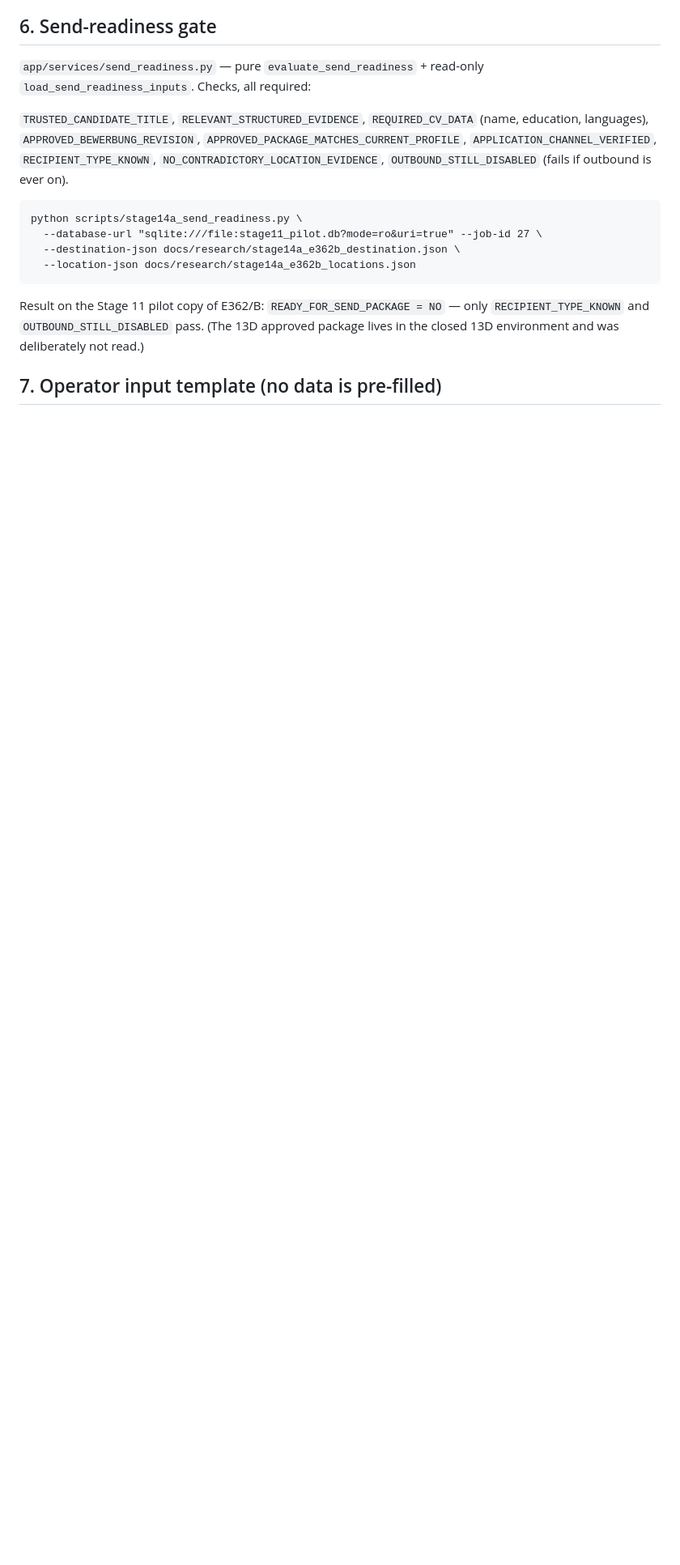
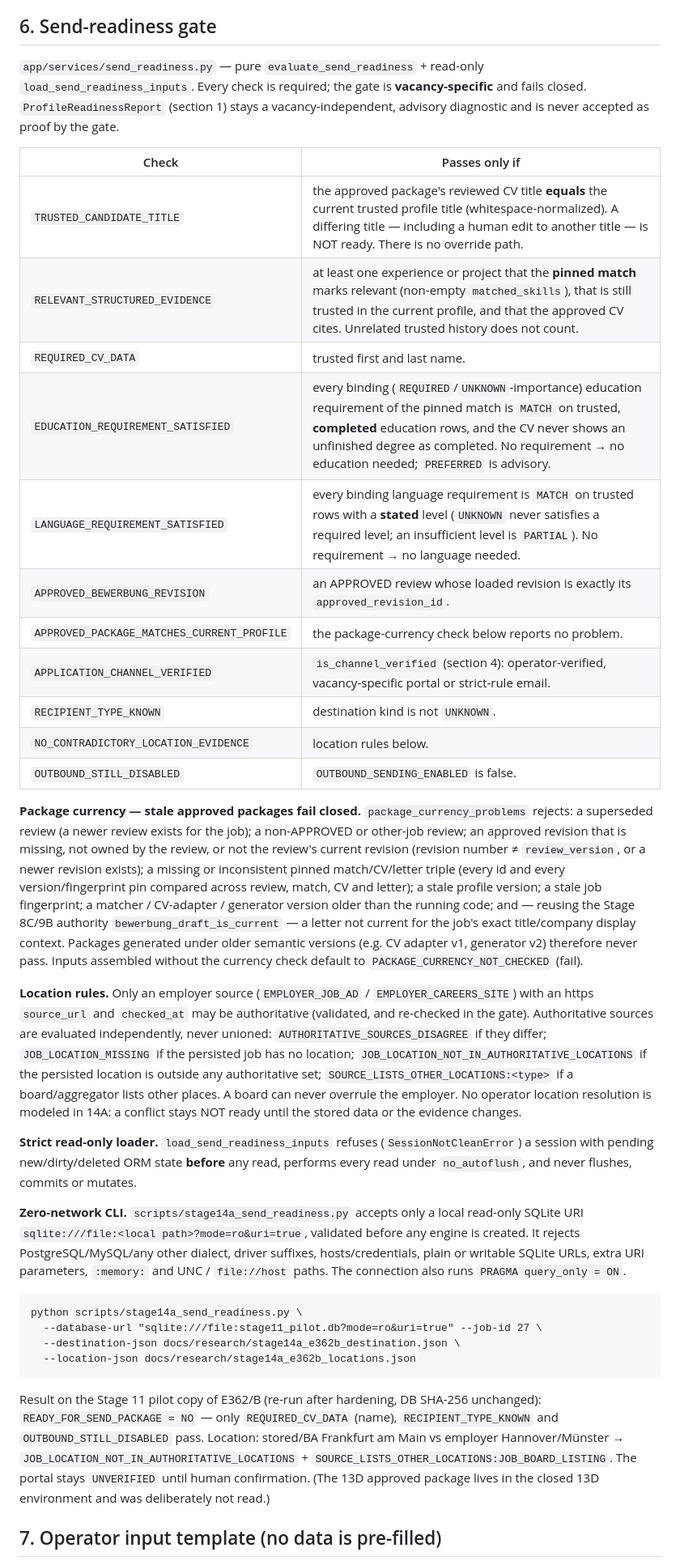
Before and after one commit to Vitalii-Malcov/job-triage, a Markdown page: docs/STAGE_14A_PROFILE_RECIPIENT_READINESS.md, the part around one of its changes. Shown at 81% size. GitHub-like rendering; blank space fills up the shorter version.

Commit message:
docs(stage-14a): document stricter send-readiness semantics
Operator-only destination verification, fail-closed package currency,
vacancy-relevant evidence, trusted-title equality, location conflict
rules, requirement-aware education/language, SQLite-only CLI, and the
re-run E362/B result (still NOT READY).

Co-Authored-By: Claude Opus 5.5 <noreply@anthropic.com>

````diff
--- a/docs/STAGE_14A_PROFILE_RECIPIENT_READINESS.md
+++ b/docs/STAGE_14A_PROFILE_RECIPIENT_READINESS.md
@@ -111,12 +124,54 @@ handoff (CV/PDF + letter text), not an email draft with a recipient.
 ## 6. Send-readiness gate
 
 `app/services/send_readiness.py` — pure `evaluate_send_readiness` + read-only
-`load_send_readiness_inputs`. Checks, all required:
+`load_send_readiness_inputs`. Every check is required; the gate is **vacancy-specific** and fails
+closed. `ProfileReadinessReport` (section 1) stays a vacancy-independent, advisory diagnostic and is
+never accepted as proof by the gate.
 
-`TRUSTED_CANDIDATE_TITLE`, `RELEVANT_STRUCTURED_EVIDENCE`, `REQUIRED_CV_DATA` (name, education,
-languages), `APPROVED_BEWERBUNG_REVISION`, `APPROVED_PACKAGE_MATCHES_CURRENT_PROFILE`,
-`APPLICATION_CHANNEL_VERIFIED`, `RECIPIENT_TYPE_KNOWN`, `NO_CONTRADICTORY_LOCATION_EVIDENCE`,
-`OUTBOUND_STILL_DISABLED` (fails if outbound is ever on).
+| Check | Passes only if |
+|---|---|
+| `TRUSTED_CANDIDATE_TITLE` | the approved package's reviewed CV title **equals** the current trusted profile title (whitespace-normalized). A differing title — including a human edit to another title — is NOT ready. There is no override path. |
+| `RELEVANT_STRUCTURED_EVIDENCE` | at least one experience or project that the **pinned match** marks relevant (non-empty `matched_skills`), that is still trusted in the current profile, and that the approved CV cites. Unrelated trusted history does not count. |
+| `REQUIRED_CV_DATA` | trusted first and last name. |
+| `EDUCATION_REQUIREMENT_SATISFIED` | every binding (`REQUIRED`/`UNKNOWN`-importance) education requirement of the pinned match is `MATCH` on trusted, **completed** education rows, and the CV never shows an unfinished degree as completed. No requirement → no education needed; `PREFERRED` is advisory. |
+| `LANGUAGE_REQUIREMENT_SATISFIED` | every binding language requirement is `MATCH` on trusted rows with a **stated** level (`UNKNOWN` never satisfies a required level; an insufficient level is `PARTIAL`). No requirement → no language needed. |
+| `APPROVED_BEWERBUNG_REVISION` | an APPROVED review whose loaded revision is exactly its `approved_revision_id`. |
+| `APPROVED_PACKAGE_MATCHES_CURRENT_PROFILE` | the package-currency check below reports no problem. |
+| `APPLICATION_CHANNEL_VERIFIED` | `is_channel_verified` (section 4): operator-verified, vacancy-specific portal or strict-rule email. |
+| `RECIPIENT_TYPE_KNOWN` | destination kind is not `UNKNOWN`. |
+| `NO_CONTRADICTORY_LOCATION_EVIDENCE` | location rules below. |
+| `OUTBOUND_STILL_DISABLED` | `OUTBOUND_SENDING_ENABLED` is false. |
+
+**Package currency — stale approved packages fail closed.** `package_currency_problems` rejects: a
+superseded review (a newer review exists for the job); a non-APPROVED or other-job review; an
+approved revision that is missing, not owned by the review, or not the review's current revision
+(revision number ≠ `review_version`, or a newer revision exists); a missing or inconsistent pinned
+match/CV/letter triple (every id and every version/fingerprint pin compared across review, match,
+CV and letter); a stale profile version; a stale job fingerprint; a matcher / CV-adapter /
+generator version older than the running code; and — reusing the Stage 8C/9B authority
+`bewerbung_draft_is_current` — a letter not current for the job's exact title/company display
+context. Packages generated under older semantic versions (e.g. CV adapter v1, generator v2)
+therefore never pass. Inputs assembled without the currency check default to
+`PACKAGE_CURRENCY_NOT_CHECKED` (fail).
+
+**Location rules.** Only an employer source (`EMPLOYER_JOB_AD` / `EMPLOYER_CAREERS_SITE`) with an
+https `source_url` and `checked_at` may be authoritative (validated, and re-checked in the gate).
+Authoritative sources are evaluated independently, never unioned: `AUTHORITATIVE_SOURCES_DISAGREE`
+if they differ; `JOB_LOCATION_MISSING` if the persisted job has no location;
+`JOB_LOCATION_NOT_IN_AUTHORITATIVE_LOCATIONS` if the persisted location is outside any
+authoritative set; `SOURCE_LISTS_OTHER_LOCATIONS:<type>` if a board/aggregator lists other places.
+A board can never overrule the employer. No operator location resolution is modeled in 14A: a
+conflict stays NOT ready until the stored data or the evidence changes.
+
+**Strict read-only loader.** `load_send_readiness_inputs` refuses (`SessionNotCleanError`) a session
+with pending new/dirty/deleted ORM state **before** any read, performs every read under
+`no_autoflush`, and never flushes, commits or mutates.
+
+**Zero-network CLI.** `scripts/stage14a_send_readiness.py` accepts only a local read-only SQLite URI
+`sqlite:///file:<local path>?mode=ro&uri=true`, validated before any engine is created. It rejects
+PostgreSQL/MySQL/any other dialect, driver suffixes, hosts/credentials, plain or writable SQLite
+URLs, extra URI parameters, `:memory:` and UNC / `file://host` paths. The connection also runs
+`PRAGMA query_only = ON`.
 
 ```
 python scripts/stage14a_send_readiness.py \
@@ -125,8 +180,11 @@ python scripts/stage14a_send_readiness.py \
   --location-json docs/research/stage14a_e362b_locations.json
 ```
 
-Result on the Stage 11 pilot copy of E362/B: `READY_FOR_SEND_PACKAGE = NO` — only
-`RECIPIENT_TYPE_KNOWN` and `OUTBOUND_STILL_DISABLED` pass. (The 13D approved package lives in the
+Result on the Stage 11 pilot copy of E362/B (re-run after hardening, DB SHA-256 unchanged):
+`READY_FOR_SEND_PACKAGE = NO` — only `REQUIRED_CV_DATA` (name), `RECIPIENT_TYPE_KNOWN` and
+`OUTBOUND_STILL_DISABLED` pass. Location: stored/BA Frankfurt am Main vs employer Hannover/Münster
+→ `JOB_LOCATION_NOT_IN_AUTHORITATIVE_LOCATIONS` + `SOURCE_LISTS_OTHER_LOCATIONS:JOB_BOARD_LISTING`.
+The portal stays `UNVERIFIED` until human confirmation. (The 13D approved package lives in the
 closed 13D environment and was deliberately not read.)
 
 ## 7. Operator input template (no data is pre-filled)
````
Also changed, not shown: other parts of docs/STAGE_14A_PROFILE_RECIPIENT_READINESS.md (+17 -4 lines), docs/ARCHITECTURE.md (+1 -1 lines), docs/RUNBOOK.md (+1 -1 lines).
